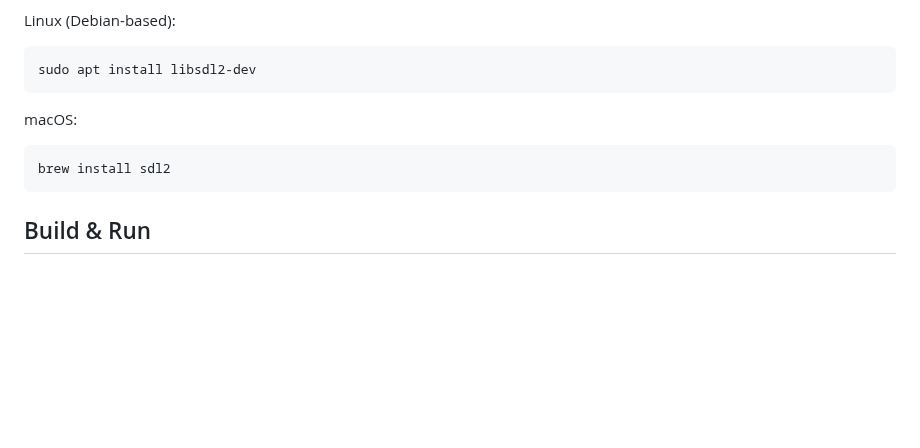
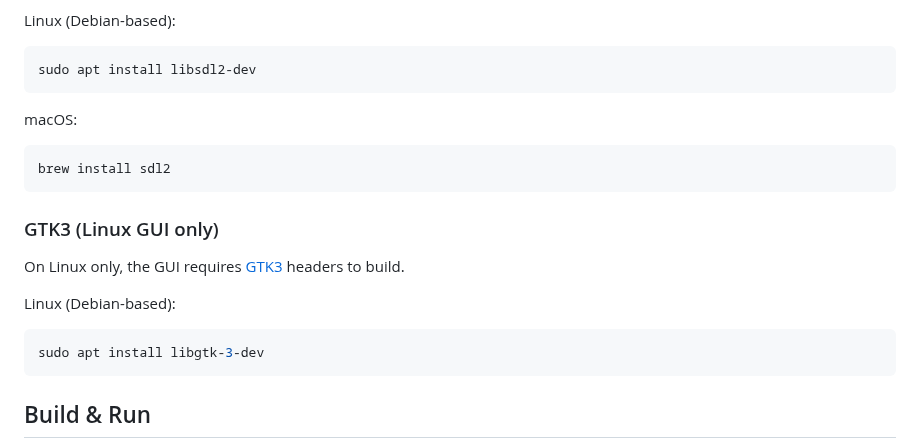
Before and after one commit to jsgroth/jgnes, a Markdown page: README.md, the part around one of its changes. Rendered like a GitHub page; blank space fills up the shorter version.

````diff
--- a/README.md
+++ b/README.md
@@ -55,6 +55,15 @@ sudo apt install libsdl2-dev
 macOS:
 ```shell
 brew install sdl2
+```
+
+### GTK3 (Linux GUI only)
+
+On Linux only, the GUI requires [GTK3](https://www.gtk.org/) headers to build.
+
+Linux (Debian-based):
+```shell
+sudo apt install libgtk-3-dev
 ```
 
 ## Build & Run
````
Also changed, not shown: other parts of README.md (+1 -1 lines).
